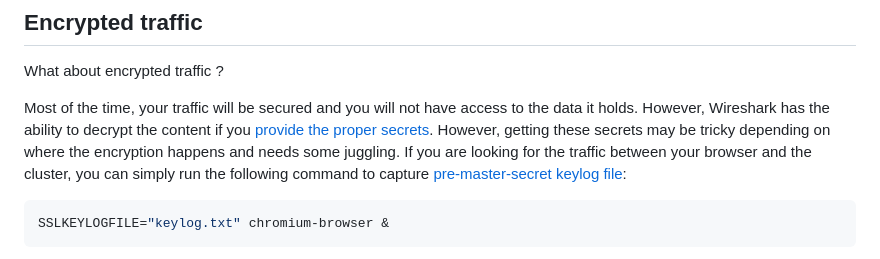
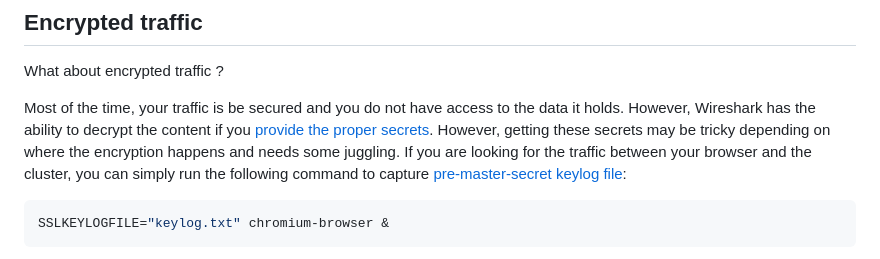
Before and after one commit to netobserv/netobserv.github.io, a Markdown page: content/posts/2025-01-28-cli_use_cases.md, the part around the change. Drawn GitHub-style.

Commit message:
Update content/posts/2025-01-28-cli_use_cases.md
Co-authored-by: Sara Thomas <sarthoma@redhat.com>

````diff
--- a/content/posts/2025-01-28-cli_use_cases.md
+++ b/content/posts/2025-01-28-cli_use_cases.md
@@ -312,7 +312,7 @@ This is useful to identify traffic content but also to debug a deployment that m
 
 What about encrypted traffic ?
 
-Most of the time, your traffic will be secured and you will not have access to the data it holds. However, Wireshark has the ability to decrypt the content if you [provide the proper secrets](https://wiki.wireshark.org/TLS#tls-decryption). However, getting these secrets may be tricky depending on where the encryption happens and needs some juggling.
+Most of the time, your traffic is be secured and you do not have access to the data it holds. However, Wireshark has the ability to decrypt the content if you [provide the proper secrets](https://wiki.wireshark.org/TLS#tls-decryption). However, getting these secrets may be tricky depending on where the encryption happens and needs some juggling.
 If you are looking for the traffic between your browser and the cluster, you can simply run the following command to capture [pre-master-secret keylog file](https://wiki.wireshark.org/TLS#using-the-pre-master-secret):
 ```sh
 SSLKEYLOGFILE="keylog.txt" chromium-browser &
````
